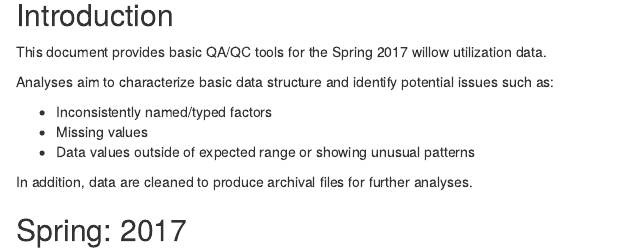
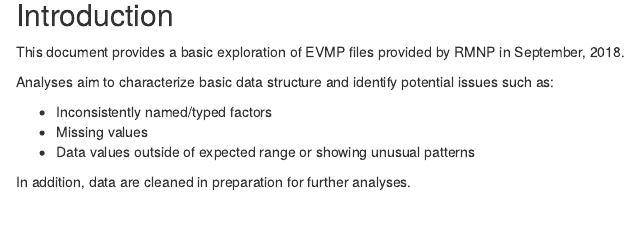
Before and after one commit to egage/EVMP, an R Markdown document (code/EVMP_exploratory_analyses.Rmd): the page in a window 1100 px wide, from 170 px down. The pictures show the output file code/EVMP_exploratory_analyses.html that the author committed with the source, opened offline.

````diff
--- a/code/EVMP_exploratory_analyses.Rmd
+++ b/code/EVMP_exploratory_analyses.Rmd
@@ -20,7 +20,7 @@
 
 ## Introduction
 
-This document provides basic QA/QC tools for the Spring 2017 willow utilization data.
+This document provides a basic exploration of EVMP files provided by RMNP in September, 2018.
 
 Analyses aim to characterize basic data structure and identify potential issues such as:
 
@@ -28,7 +28,7 @@
 * Missing values
 * Data values outside of expected range or showing unusual patterns
 
-In addition, data are cleaned to produce archival files for further analyses.
+In addition, data are cleaned in preparation for further analyses.
 
 ```{r,echo=FALSE}
 # library(here)
@@ -56,4 +56,4 @@
 
 ```
 
-## Spring: 2017
+##
````
Also changed, not shown: code/EVMP_SAS_code/annotated_code/aspen size distribution.txt (renamed from EVMP_SAS_code/annotated_code/aspen size distribution.txt), code/EVMP_SAS_code/annotated_code/morecode/willow shrub cover macro table 9.txt (renamed from EVMP_SAS_code/annotated_code/morecode/willow shrub cover macro table 9.txt), code/EVMP_SAS_code/annotated_code/morecode/willow shrub height table 9.txt (renamed from EVMP_SAS_code/annotated_code/morecode/willow shrub height table 9.txt), code/EVMP_exploratory_analyses.html, data/EVMP_data/provisional_data_20180920/Aspen_Baseline_2013_2018_5_Year_Msmts_Including_Burn_Data.xlsx (renamed from EVMP_data/provisional_data_20180920/Aspen_Baseline_2013_2018_5_Year_Msmts_Including_Burn_Data.xlsx), data/EVMP_data/provisional_data_20180920/Upland_Line_Intercept_2007_2013_2018.xlsx (renamed from EVMP_data/provisional_data_20180920/Upland_Line_Intercept_2007_2013_2018.xlsx), data/EVMP_data/provisional_data_20180920/Willow Cumulative 5-yr data Baseline_2013_2018.xlsx (renamed from EVMP_data/provisional_data_20180920/Willow Cumulative 5-yr data Baseline_2013_2018.xlsx), data/EVMP_data/provisional_data_20180920/Willow Offtake Data 2009-2018.xlsx (renamed from EVMP_data/provisional_data_20180920/Willow Offtake Data 2009-2018.xlsx), data/EVMP_data/provisional_data_20180920/email provisional data.pdf (renamed from EVMP_data/provisional_data_20180920/email provisional data.pdf), 20 other files.
